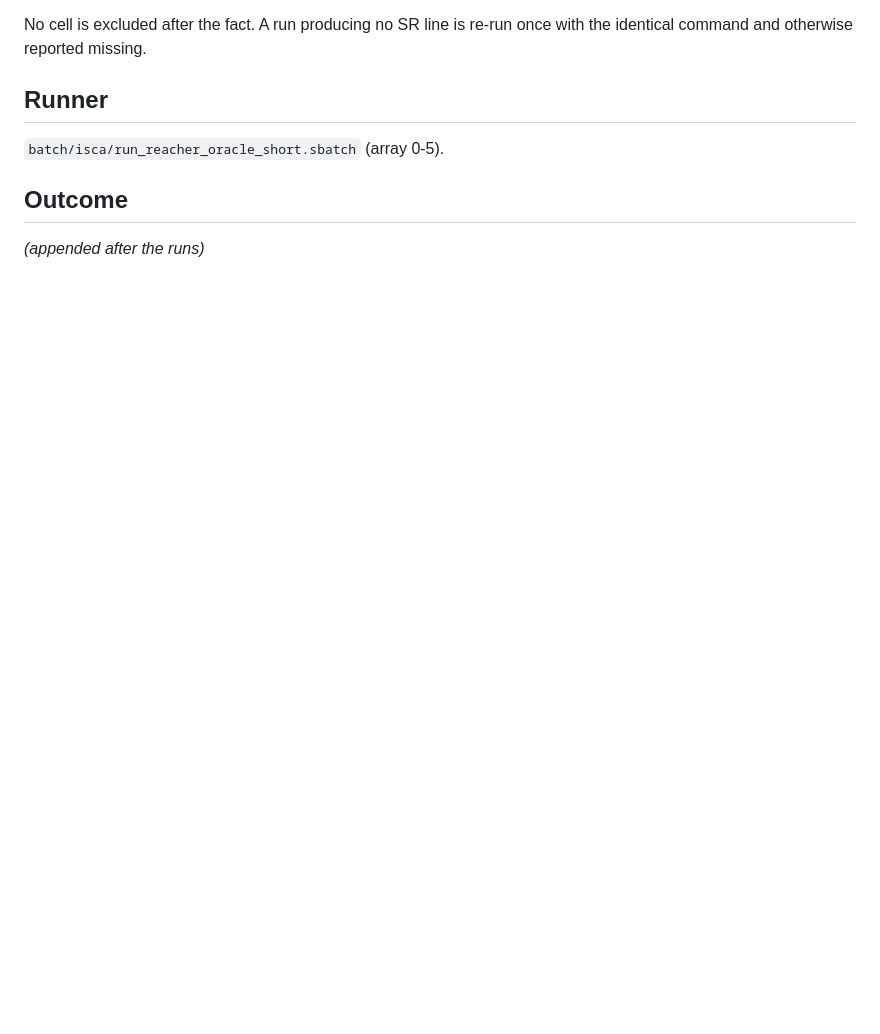
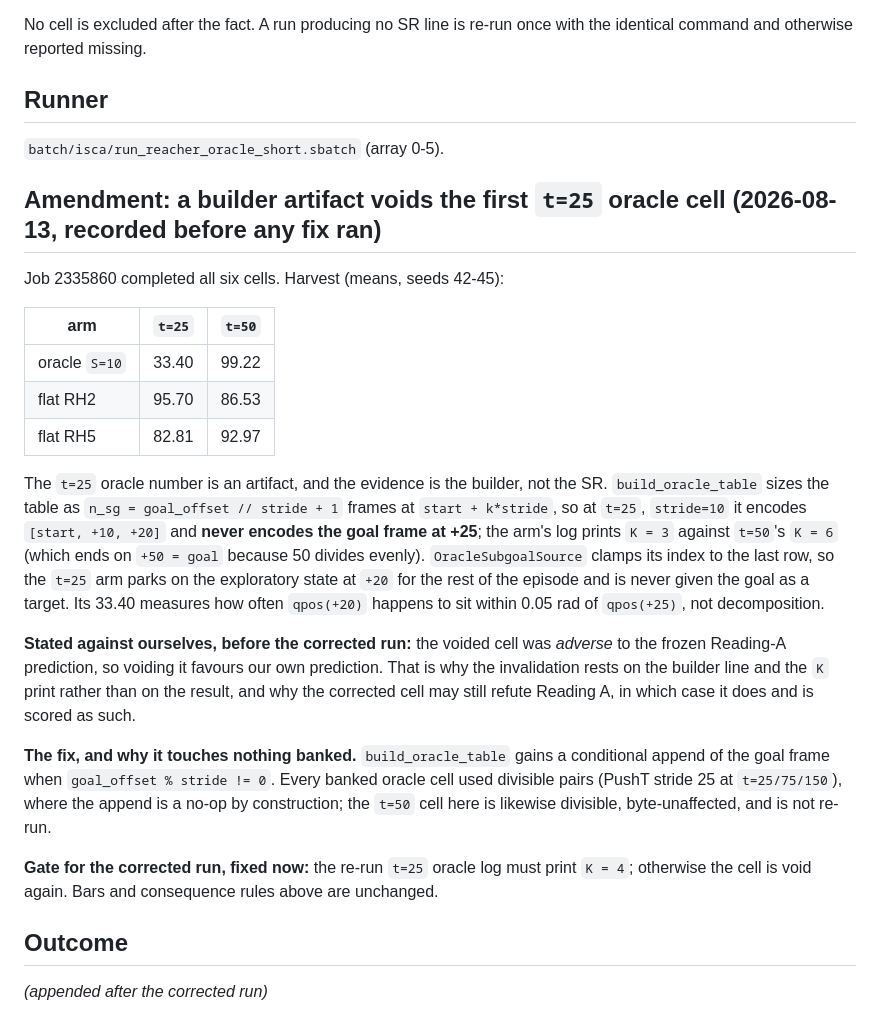
Before and after one commit to ssrhaso/surveyor, a Markdown page: prereg/2026-08-13_reacher_oracle_shortrange.md, the part around the change. Rendered like a GitHub page; blank space fills up the shorter version.

Commit message:
DOCS: void the first P-ORC t=25 oracle cell on builder evidence
Job 2335860 completed all six cells, but build_oracle_table sizes its table
as goal_offset // stride + 1 frames, so at t=25 with stride 10 it never
encodes the goal frame (K=3 against t=50 K=6): the arm parks on the +20
exploratory state and is never given the goal as a target. The cell is voided
on the builder line and the K print, not the result, and the amendment states
against ourselves that the voided number was adverse to the frozen prediction.
Fix appends the goal frame at non-divisible offsets (a no-op for every banked
divisible cell), gated on K=4 in the corrected run.

```diff
--- a/prereg/2026-08-13_reacher_oracle_shortrange.md
+++ b/prereg/2026-08-13_reacher_oracle_shortrange.md
@@ -87,6 +87,43 @@ with the identical command and otherwise reported missing.
 
 `batch/isca/run_reacher_oracle_short.sbatch` (array 0-5).
 
+## Amendment: a builder artifact voids the first `t=25` oracle cell (2026-08-13, recorded before any fix ran)
+
+Job 2335860 completed all six cells. Harvest (means, seeds 42-45):
+
+| arm | `t=25` | `t=50` |
+|---|---|---|
+| oracle `S=10` | 33.40 | 99.22 |
+| flat RH2 | 95.70 | 86.53 |
+| flat RH5 | 82.81 | 92.97 |
+
+The `t=25` oracle number is an artifact, and the evidence is the builder, not
+the SR. `build_oracle_table` sizes the table as
+`n_sg = goal_offset // stride + 1` frames at `start + k*stride`, so at
+`t=25`, `stride=10` it encodes `[start, +10, +20]` and **never encodes the
+goal frame at +25**; the arm's log prints `K = 3` against `t=50`'s `K = 6`
+(which ends on `+50 = goal` because 50 divides evenly). `OracleSubgoalSource`
+clamps its index to the last row, so the `t=25` arm parks on the exploratory
+state at `+20` for the rest of the episode and is never given the goal as a
+target. Its 33.40 measures how often `qpos(+20)` happens to sit within 0.05
+rad of `qpos(+25)`, not decomposition.
+
+**Stated against ourselves, before the corrected run:** the voided cell was
+*adverse* to the frozen Reading-A prediction, so voiding it favours our own
+prediction. That is why the invalidation rests on the builder line and the
+`K` print rather than on the result, and why the corrected cell may still
+refute Reading A, in which case it does and is scored as such.
+
+**The fix, and why it touches nothing banked.** `build_oracle_table` gains a
+conditional append of the goal frame when `goal_offset % stride != 0`. Every
+banked oracle cell used divisible pairs (PushT stride 25 at `t=25/75/150`),
+where the append is a no-op by construction; the `t=50` cell here is likewise
+divisible, byte-unaffected, and is not re-run.
+
+**Gate for the corrected run, fixed now:** the re-run `t=25` oracle log must
+print `K = 4`; otherwise the cell is void again. Bars and consequence rules
+above are unchanged.
+
 ## Outcome
 
-*(appended after the runs)*
+*(appended after the corrected run)*
```
